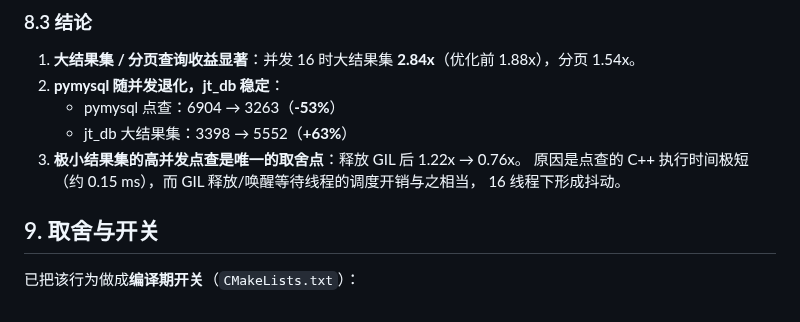
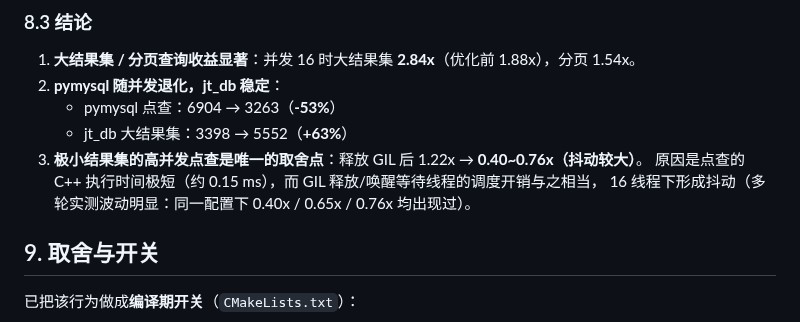
Before and after one commit to asuperj1/xiaojietong-project, a Markdown page: docs/perf-benchmark.md, the part around the change. Drawn GitHub-style.

```diff
--- a/docs/perf-benchmark.md
+++ b/docs/perf-benchmark.md
@@ -114,9 +114,9 @@ C++ 层新增 `GilIoGuard`：把**参数转换**与**结果构造**留在持 GIL
 2. **pymysql 随并发退化，jt_db 稳定**：
    - pymysql 点查：6904 → 3263（**-53%**）
    - jt_db 大结果集：3398 → 5552（**+63%**）
-3. **极小结果集的高并发点查是唯一的取舍点**：释放 GIL 后 1.22x → 0.76x。
+3. **极小结果集的高并发点查是唯一的取舍点**：释放 GIL 后 1.22x → **0.40~0.76x（抖动较大）**。
    原因是点查的 C++ 执行时间极短（约 0.15 ms），而 GIL 释放/唤醒等待线程的调度开销与之相当，
-   16 线程下形成抖动。
+   16 线程下形成抖动（多轮实测波动明显：同一配置下 0.40x / 0.65x / 0.76x 均出现过）。
 
 ## 9. 取舍与开关
 
```
Also changed, not shown: db/cpp_driver/README.md (+1 -1 lines).
